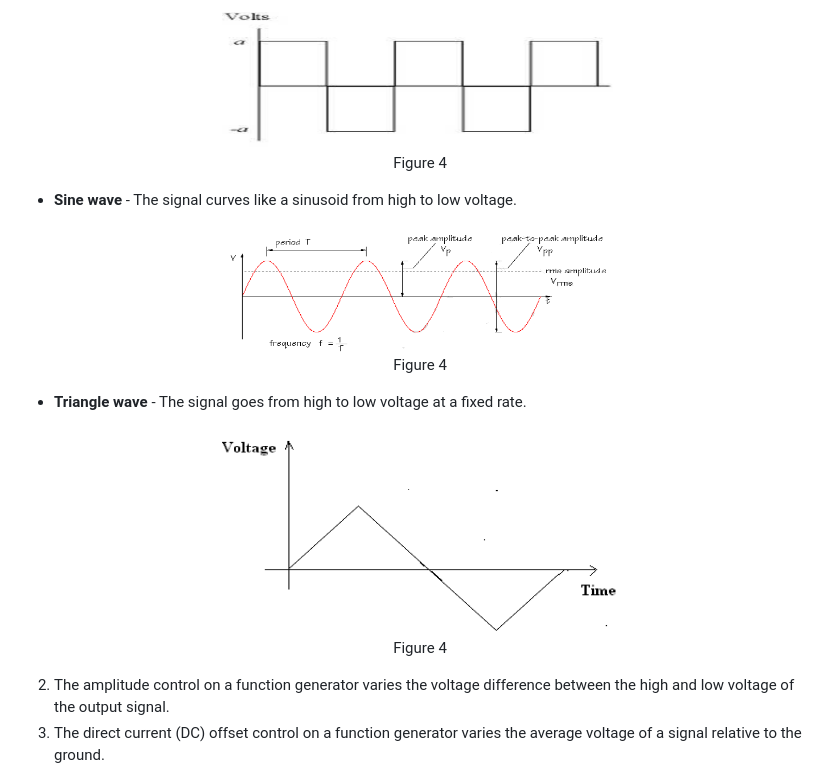
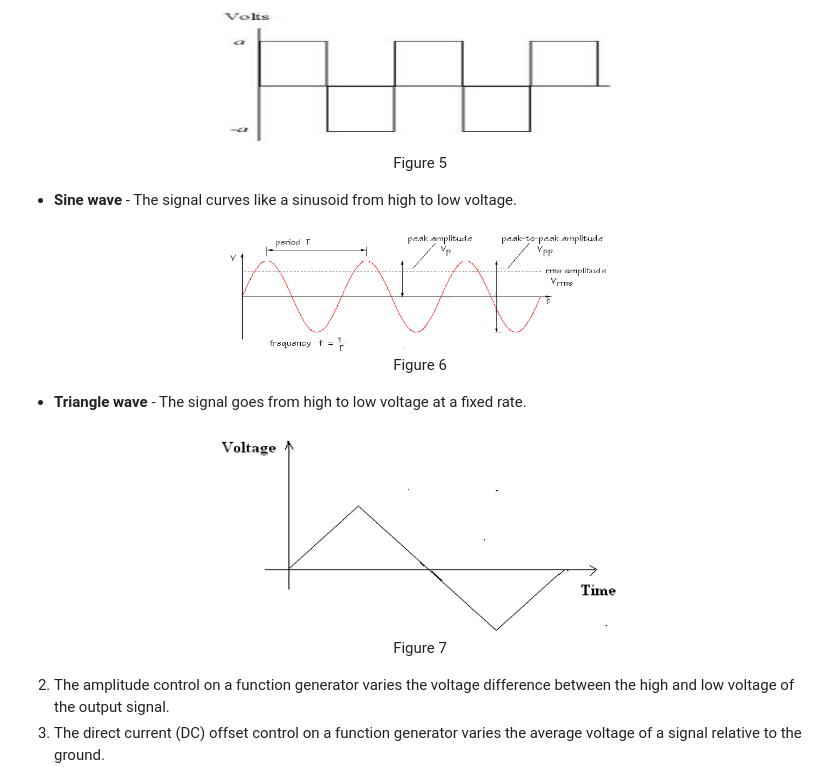
Before and after one commit to virtual-labs/exp-oscilloscope-iitkgp, a Markdown page: experiment/theory.md, the part around the change. Rendered like a GitHub page.

Commit message:
oscilloscope

```diff
--- a/experiment/theory.md
+++ b/experiment/theory.md
@@ -77,21 +77,21 @@ A function generator is a device that can produce various patterns of voltage at
 
 <div align="center">
 <img src="images/sqrwave.png" width="50%">
-<p>Figure 4</p>
+<p>Figure 5</p>
 </div>
 
 - **Sine wave** - The signal curves like a sinusoid from high to low voltage.
 
 <div align="center">
 <img src="images/sinewave.png" width="50%">
-<p>Figure 4</p>
+<p>Figure 6</p>
 </div>
 
 - **Triangle wave** - The signal goes from high to low voltage at a fixed rate.
 
 <div align="center">
 <img src="images/triwave.png" width="50%">
-<p>Figure 4</p>
+<p>Figure 7</p>
 </div>
 
 2. The amplitude control on a function generator varies the voltage difference between the high and low voltage of the output signal.
```
